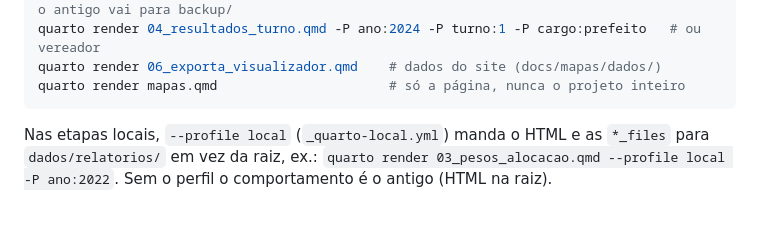
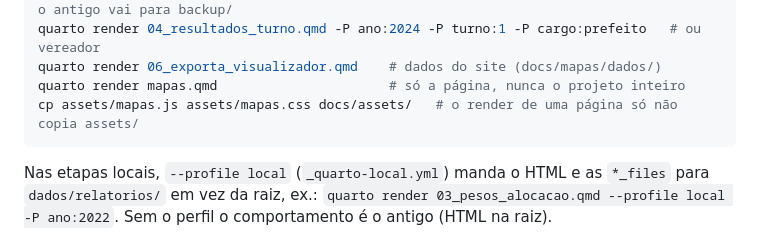
Before and after one commit to gilandrade/dados_eleicoes, a Markdown page: CLAUDE.md, the part around the change. Rendered like a GitHub page; blank space fills up the shorter version.

Commit message:
Documenta a copia de assets para docs apos renderizar mapas.qmd

````diff
--- a/CLAUDE.md
+++ b/CLAUDE.md
@@ -44,6 +44,7 @@ quarto render 03b_baixa_resultados.qmd -P ano:2026 -P atualizar:true   # baixa d
 quarto render 04_resultados_turno.qmd -P ano:2024 -P turno:1 -P cargo:prefeito   # ou vereador
 quarto render 06_exporta_visualizador.qmd    # dados do site (docs/mapas/dados/)
 quarto render mapas.qmd                      # só a página, nunca o projeto inteiro
+cp assets/mapas.js assets/mapas.css docs/assets/   # o render de uma página só não copia assets/
 ```
 
 Nas etapas locais, `--profile local` (`_quarto-local.yml`) manda o HTML e as
````
